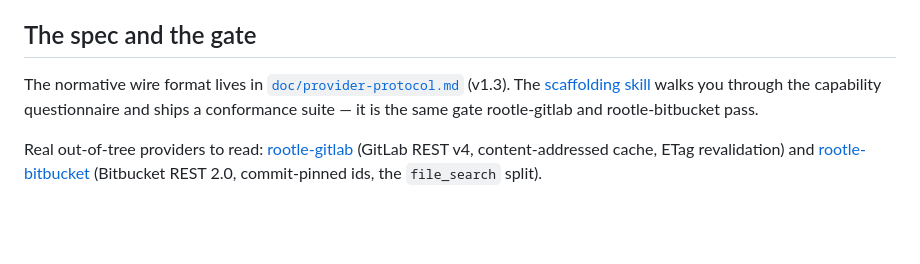
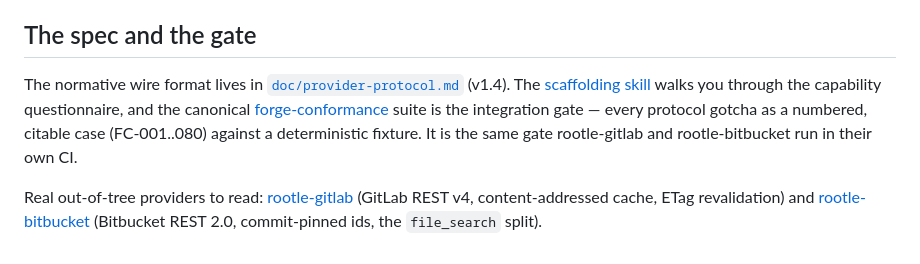
Before and after one commit to rootledev/rootledev.github.io, a Markdown page: doc/providers/your-forge.md, the part around the change. Drawn GitHub-style; blank space fills up the shorter version.

Commit message:
docs(providers): the integration gate is forge-conformance
plans/0015: the canonical suite replaced the scaffolding skill's
per-adapter suite copy; protocol doc is v1.4 now.

```diff
--- a/doc/providers/your-forge.md
+++ b/doc/providers/your-forge.md
@@ -69,10 +69,13 @@ Four methods make a minimal useful provider: `repo/tree`,
 
 The normative wire format lives in
 [`doc/provider-protocol.md`](https://github.com/rootledev/rootle/blob/main/doc/provider-protocol.md)
-(v1.3). The [scaffolding
+(v1.4). The [scaffolding
 skill](https://github.com/rootledev/rootle/tree/main/skills/rootle-provider)
-walks you through the capability questionnaire and ships a conformance
-suite — it is the same gate rootle-gitlab and rootle-bitbucket pass.
+walks you through the capability questionnaire, and the canonical
+[forge-conformance](https://github.com/rootledev/forge-conformance)
+suite is the integration gate — every protocol gotcha as a numbered,
+citable case (FC-001..080) against a deterministic fixture. It is the
+same gate rootle-gitlab and rootle-bitbucket run in their own CI.
 
 Real out-of-tree providers to read: [rootle-gitlab](https://github.com/rootledev/rootle-gitlab)
 (GitLab REST v4, content-addressed cache, ETag revalidation) and
```
